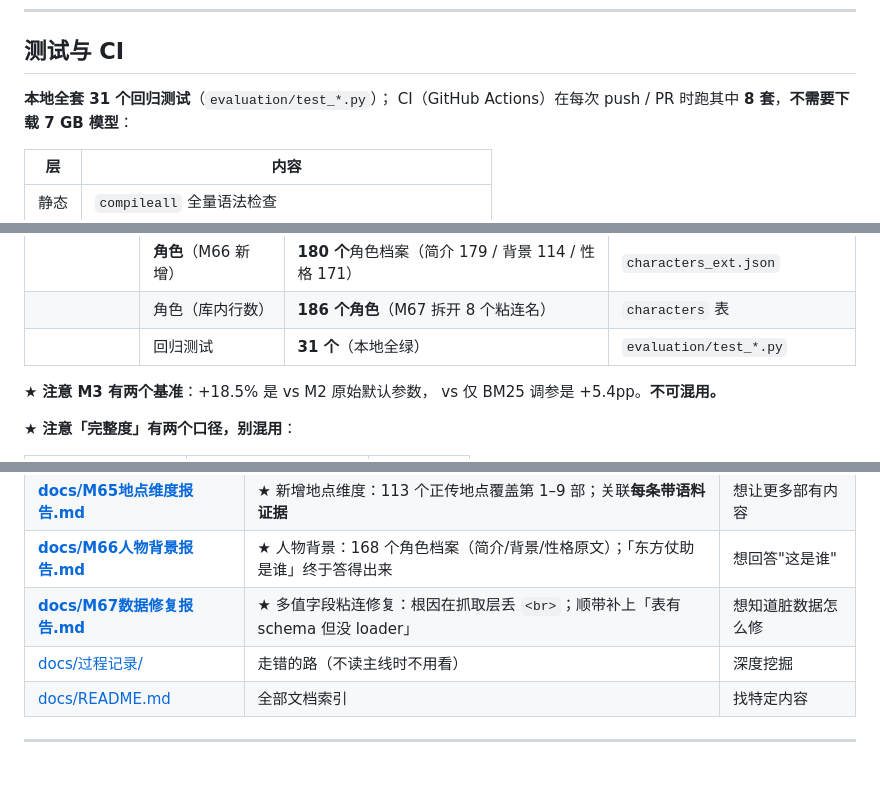
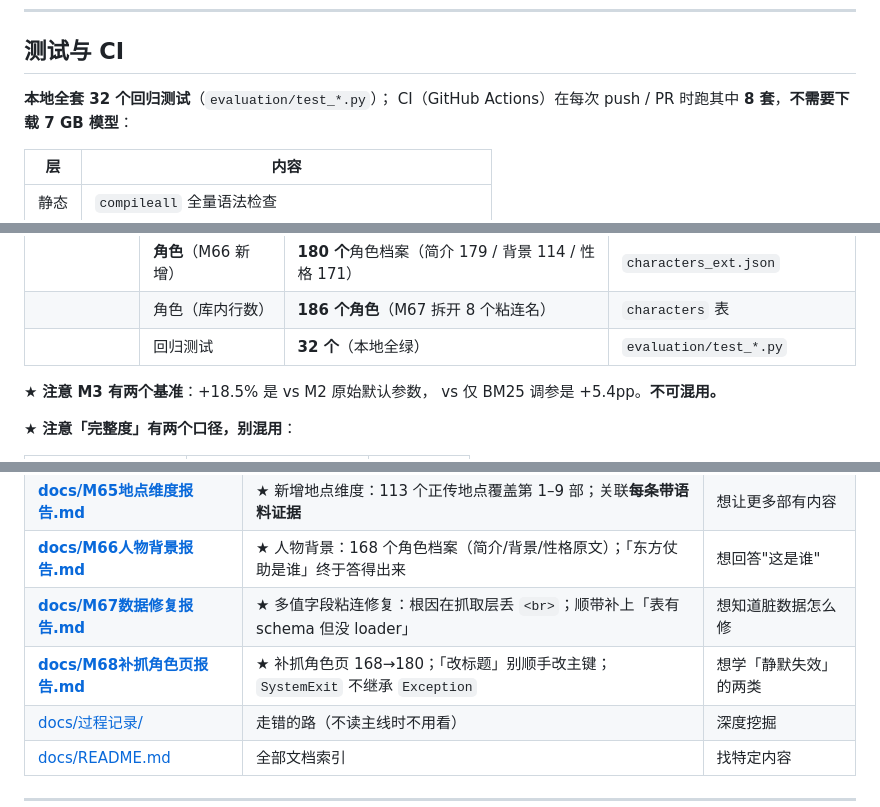
Before and after one commit to yeezus-simplicity/fictional-lore-rag, a Markdown page: README.md, 3 parts joined by grey strips. Rendered like a GitHub page; blank space fills up the shorter version.

```diff
--- a/README.md
+++ b/README.md
@@ -85,7 +85,7 @@ python dataset/pipeline/run_pipeline.py
 
 ## 测试与 CI
 
-**本地全套 31 个回归测试**（`evaluation/test_*.py`）；
+**本地全套 32 个回归测试**（`evaluation/test_*.py`）；
 CI（GitHub Actions）在每次 push / PR 时跑其中 **8 套**，**不需要下载 7 GB 模型**：
 
 | 层 | 内容 |
@@ -288,7 +288,7 @@ GET /similar/star_platinum?k=5
 | | **地点**（M65 新增）| **113 个**正传地点（覆盖第 1–9 部） | `locations.json` |
 | | **角色**（M66 新增）| **180 个**角色档案（简介 179 / 背景 114 / 性格 171） | `characters_ext.json` |
 | | 角色（库内行数） | **186 个角色**（M67 拆开 8 个粘连名） | `characters` 表 |
-| | 回归测试 | **31 个**（本地全绿） | `evaluation/test_*.py` |
+| | 回归测试 | **32 个**（本地全绿） | `evaluation/test_*.py` |
 
 ★ **注意 M3 有两个基准**：+18.5% 是 vs M2 原始默认参数，
 vs 仅 BM25 调参是 +5.4pp。**不可混用。**
@@ -373,6 +373,7 @@ M3 用的检索指标**系统性偏好大块**（2048 时全1.0），
 | **[docs/M65地点维度报告.md](docs/M65地点维度报告.md)** | ★ 新增地点维度：113 个正传地点覆盖第 1–9 部；关联**每条带语料证据** | 想让更多部有内容 |
 | **[docs/M66人物背景报告.md](docs/M66人物背景报告.md)** | ★ 人物背景：168 个角色档案（简介/背景/性格原文）；「东方仗助是谁」终于答得出来 | 想回答"这是谁" |
 | **[docs/M67数据修复报告.md](docs/M67数据修复报告.md)** | ★ 多值字段粘连修复：根因在抓取层丢 `<br>`；顺带补上「表有 schema 但没 loader」 | 想知道脏数据怎么修 |
+| **[docs/M68补抓角色页报告.md](docs/M68补抓角色页报告.md)** | ★ 补抓角色页 168→180；「改标题」别顺手改主键；`SystemExit` 不继承 `Exception` | 想学「静默失效」的两类 |
 | [docs/过程记录/](docs/过程记录/) | 走错的路（不读主线时不用看） | 深度挖掘 |
 | [docs/README.md](docs/README.md) | 全部文档索引 | 找特定内容 |
 
```
Also changed, not shown: docs/README.md (+3 -2 lines), docs/进度.md (+2 -1 lines).
